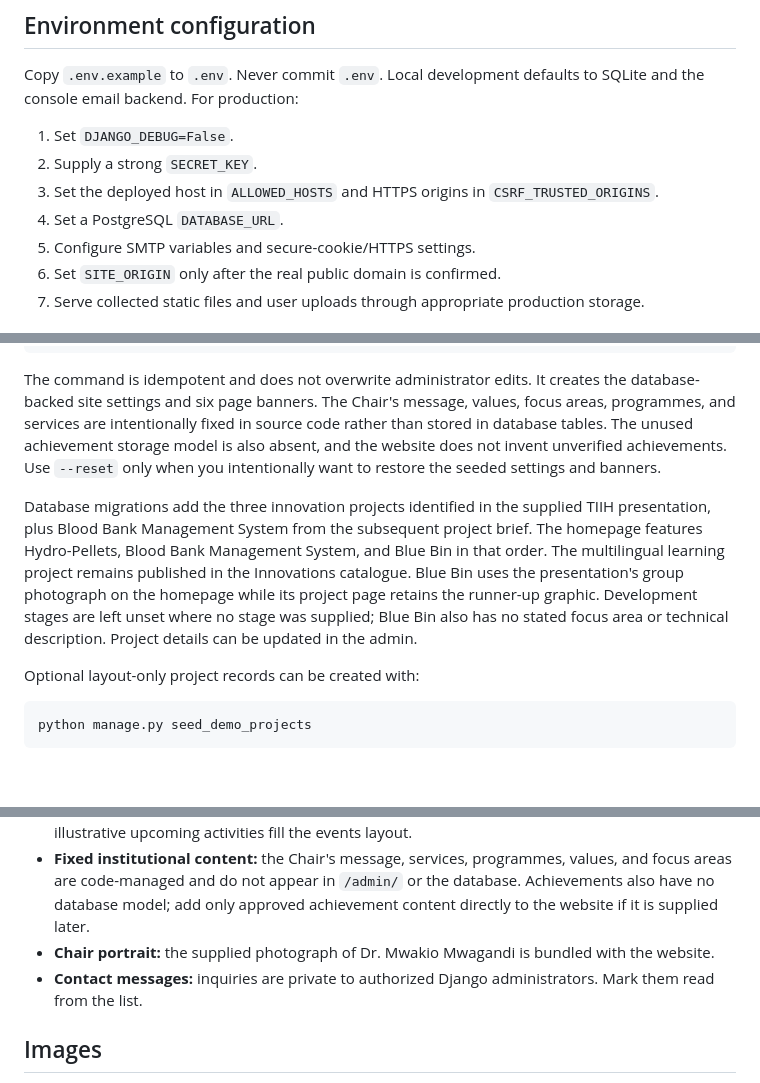
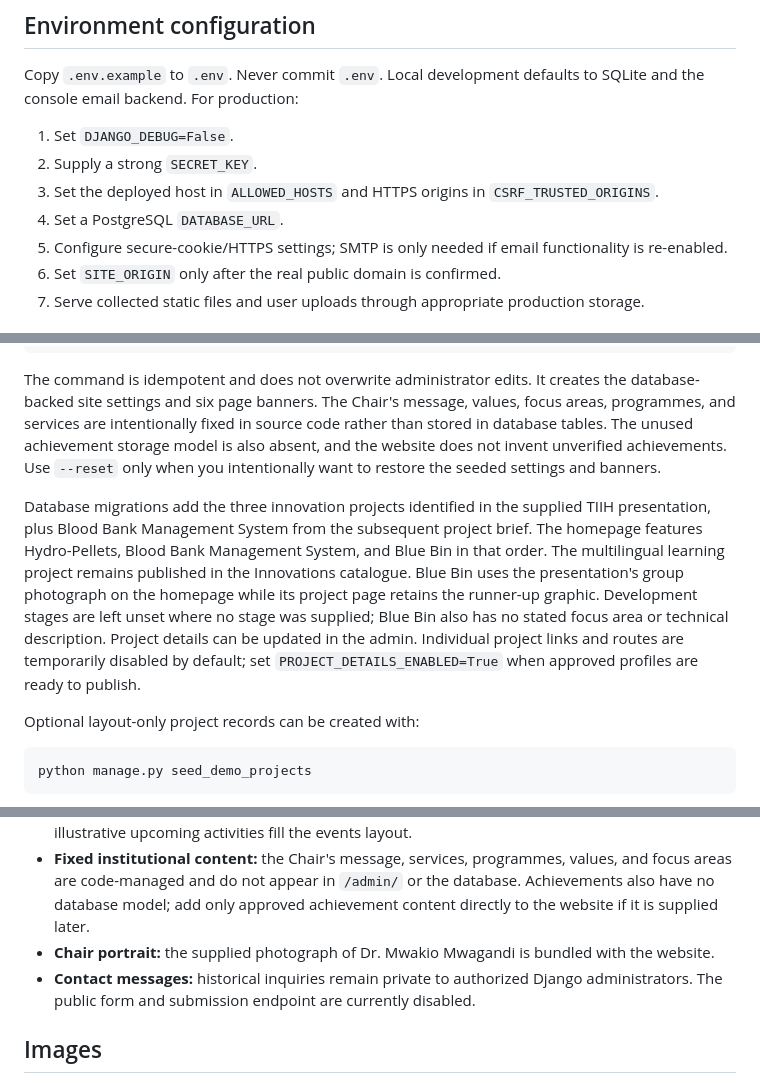
Before and after one commit to JAPHES/tsavo_innovation-incubation_hub_website, a Markdown page: README.md, 3 parts joined by grey strips. GitHub-like rendering; blank space fills up the shorter version.

```diff
--- a/README.md
+++ b/README.md
@@ -60,7 +60,7 @@ Copy `.env.example` to `.env`. Never commit `.env`. Local development defaults t
 2. Supply a strong `SECRET_KEY`.
 3. Set the deployed host in `ALLOWED_HOSTS` and HTTPS origins in `CSRF_TRUSTED_ORIGINS`.
 4. Set a PostgreSQL `DATABASE_URL`.
-5. Configure SMTP variables and secure-cookie/HTTPS settings.
+5. Configure secure-cookie/HTTPS settings; SMTP is only needed if email functionality is re-enabled.
 6. Set `SITE_ORIGIN` only after the real public domain is confirmed.
 7. Serve collected static files and user uploads through appropriate production storage.
 
@@ -74,7 +74,7 @@ python manage.py seed_initial_data
 
 The command is idempotent and does not overwrite administrator edits. It creates the database-backed site settings and six page banners. The Chair's message, values, focus areas, programmes, and services are intentionally fixed in source code rather than stored in database tables. The unused achievement storage model is also absent, and the website does not invent unverified achievements. Use `--reset` only when you intentionally want to restore the seeded settings and banners.
 
-Database migrations add the three innovation projects identified in the supplied TIIH presentation, plus Blood Bank Management System from the subsequent project brief. The homepage features Hydro-Pellets, Blood Bank Management System, and Blue Bin in that order. The multilingual learning project remains published in the Innovations catalogue. Blue Bin uses the presentation's group photograph on the homepage while its project page retains the runner-up graphic. Development stages are left unset where no stage was supplied; Blue Bin also has no stated focus area or technical description. Project details can be updated in the admin.
+Database migrations add the three innovation projects identified in the supplied TIIH presentation, plus Blood Bank Management System from the subsequent project brief. The homepage features Hydro-Pellets, Blood Bank Management System, and Blue Bin in that order. The multilingual learning project remains published in the Innovations catalogue. Blue Bin uses the presentation's group photograph on the homepage while its project page retains the runner-up graphic. Development stages are left unset where no stage was supplied; Blue Bin also has no stated focus area or technical description. Project details can be updated in the admin. Individual project links and routes are temporarily disabled by default; set `PROJECT_DETAILS_ENABLED=True` when approved profiles are ready to publish.
 
 Optional layout-only project records can be created with:
 
@@ -96,7 +96,7 @@ Sign in at `/admin/` with a Django superuser.
 - **Homepage content:** published, featured innovation projects appear on the homepage. If none are available, the showcase has an empty state. When no future events are published, three illustrative upcoming activities fill the events layout.
 - **Fixed institutional content:** the Chair's message, services, programmes, values, and focus areas are code-managed and do not appear in `/admin/` or the database. Achievements also have no database model; add only approved achievement content directly to the website if it is supplied later.
 - **Chair portrait:** the supplied photograph of Dr. Mwakio Mwagandi is bundled with the website.
-- **Contact messages:** inquiries are private to authorized Django administrators. Mark them read from the list.
+- **Contact messages:** historical inquiries remain private to authorized Django administrators. The public form and submission endpoint are currently disabled.
 
 ## Images
 
```
Also changed, not shown: other parts of README.md (+7 -7 lines).
